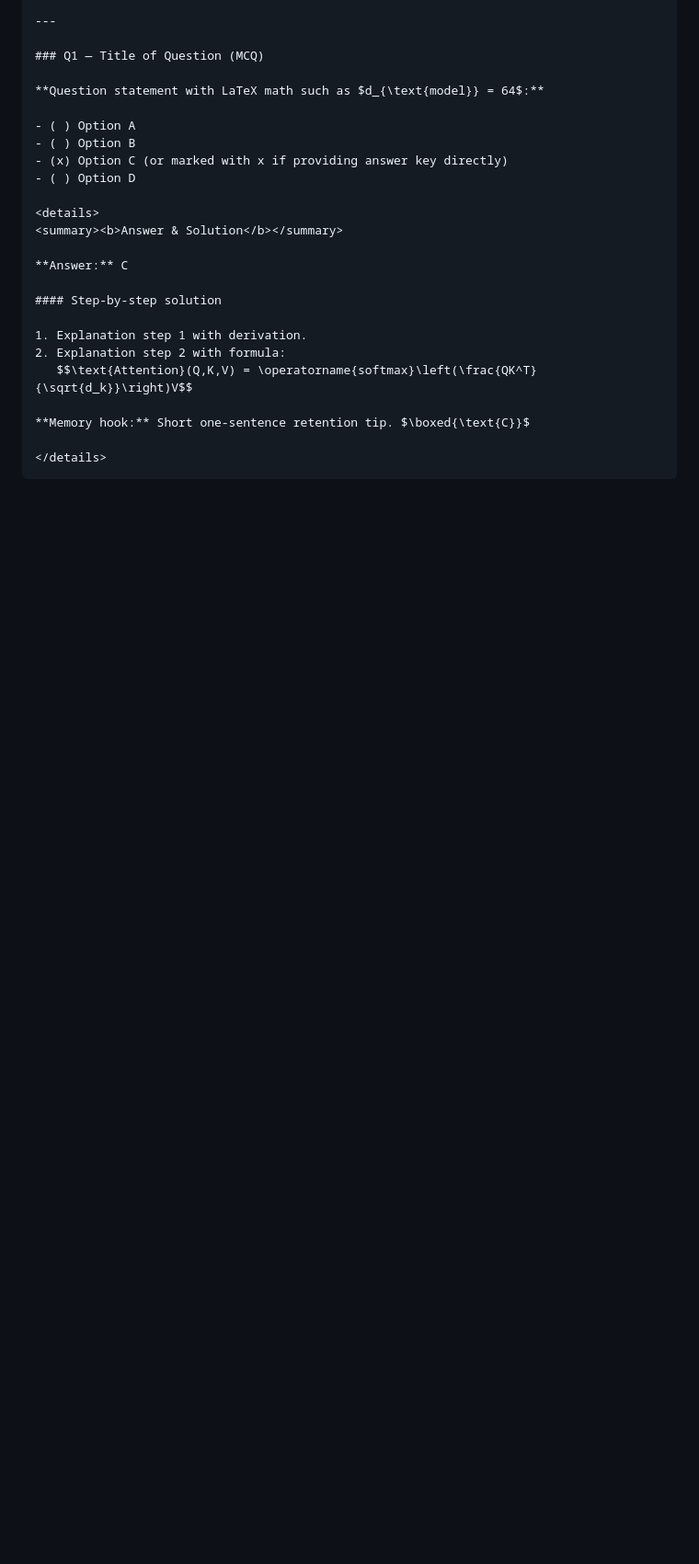
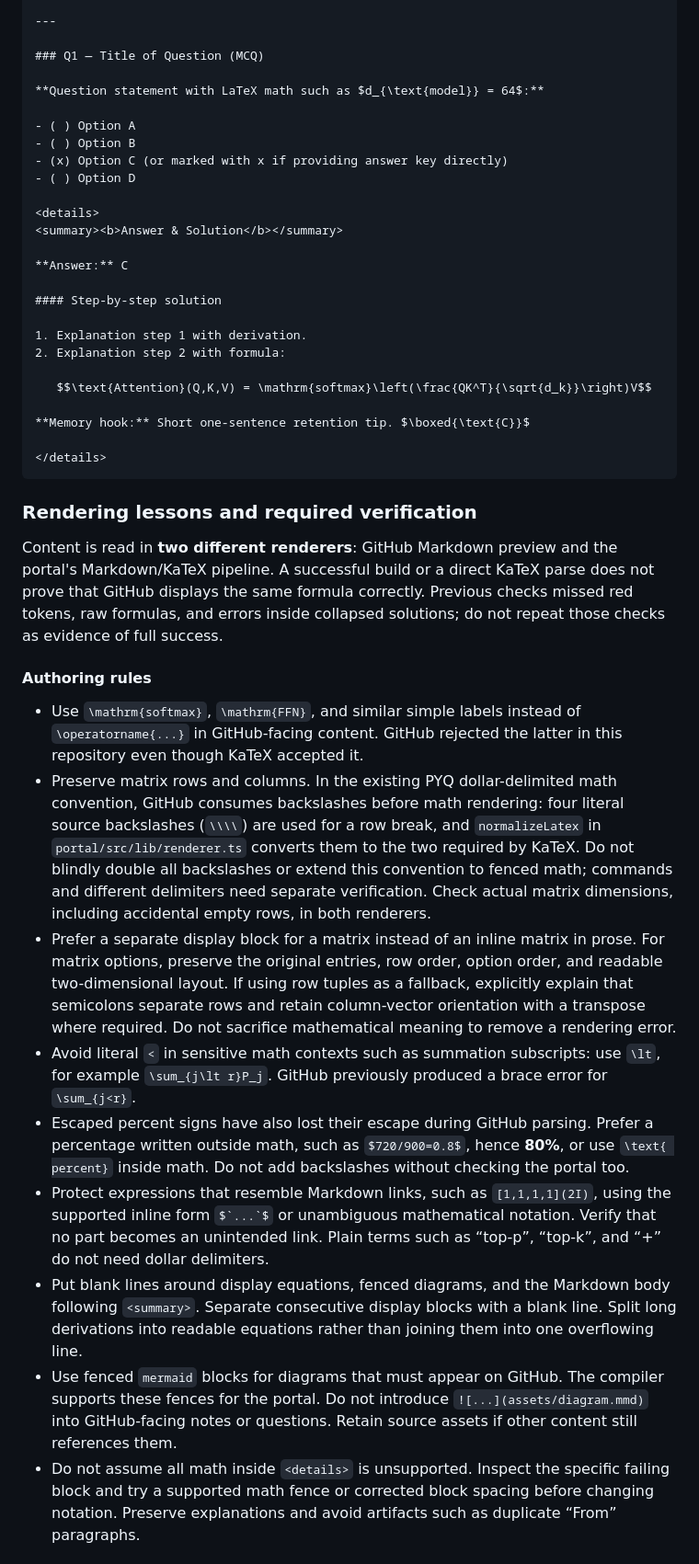
Before and after one commit to hrmiitm/llm, a Markdown page: AGENTS.md, the part around one of its changes. Shown at 92% size. GitHub-like rendering; blank space fills up the shorter version.

Commit message:
Document math rendering pitfalls and verification requirements

````diff
--- a/AGENTS.md
+++ b/AGENTS.md
@@ -178,9 +178,27 @@ Diagram or common problem statement shared across questions.
 
 1. Explanation step 1 with derivation.
 2. Explanation step 2 with formula:
-   $$\text{Attention}(Q,K,V) = \operatorname{softmax}\left(\frac{QK^T}{\sqrt{d_k}}\right)V$$
+
+   $$\text{Attention}(Q,K,V) = \mathrm{softmax}\left(\frac{QK^T}{\sqrt{d_k}}\right)V$$
 
 **Memory hook:** Short one-sentence retention tip. $\boxed{\text{C}}$
 
 </details>
 ```
+
+### Rendering lessons and required verification
+
+Content is read in **two different renderers**: GitHub Markdown preview and the portal's Markdown/KaTeX pipeline. A successful build or a direct KaTeX parse does not prove that GitHub displays the same formula correctly. Previous checks missed red tokens, raw formulas, and errors inside collapsed solutions; do not repeat those checks as evidence of full success.
+
+#### Authoring rules
+
+- Use `\mathrm{softmax}`, `\mathrm{FFN}`, and similar simple labels instead of `\operatorname{...}` in GitHub-facing content. GitHub rejected the latter in this repository even though KaTeX accepted it.
+- Preserve matrix rows and columns. In the existing PYQ dollar-delimited math convention, GitHub consumes backslashes before math rendering: four literal source backslashes (`\\\\`) are used for a row break, and `normalizeLatex` in `portal/src/lib/renderer.ts` converts them to the two required by KaTeX. Do not blindly double all backslashes or extend this convention to fenced math; commands and different delimiters need separate verification. Check actual matrix dimensions, including accidental empty rows, in both renderers.
+- Prefer a separate display block for a matrix instead of an inline matrix in prose. For matrix options, preserve the original entries, row order, option order, and readable two-dimensional layout. If using row tuples as a fallback, explicitly explain that semicolons separate rows and retain column-vector orientation with a transpose where required. Do not sacrifice mathematical meaning to remove a rendering error.
+- Avoid literal `<` in sensitive math contexts such as summation subscripts: use `\lt`, for example `\sum_{j\lt r}P_j`. GitHub previously produced a brace error for `\sum_{j<r}`.
+- Escaped percent signs have also lost their escape during GitHub parsing. Prefer a percentage written outside math, such as `$720/900=0.8$`, hence **80%**, or use `\text{ percent}` inside math. Do not add backslashes without checking the portal too.
+- Protect expressions that resemble Markdown links, such as `[1,1,1,1](2I)`, using the supported inline form ``$`...`$`` or unambiguous mathematical notation. Verify that no part becomes an unintended link. Plain terms such as “top-p”, “top-k”, and “+” do not need dollar delimiters.
+- Put blank lines around display equations, fenced diagrams, and the Markdown body following `<summary>`. Separate consecutive display blocks with a blank line. Split long derivations into readable equations rather than joining them into one overflowing line.
+- Use fenced `mermaid` blocks for diagrams that must appear on GitHub. The compiler supports these fences for the portal. Do not introduce `![...](assets/diagram.mmd)` into GitHub-facing notes or questions. Retain source assets if other content still references them.
+- Do not assume all math inside `<details>` is unsupported. Inspect the specific failing block and try a supported math fence or corrected block spacing before changing notation. Preserve explanations and avoid artifacts such as duplicate “From” paragraphs.
+
````
Also changed, not shown: other parts of AGENTS.md (+11 -2 lines).
